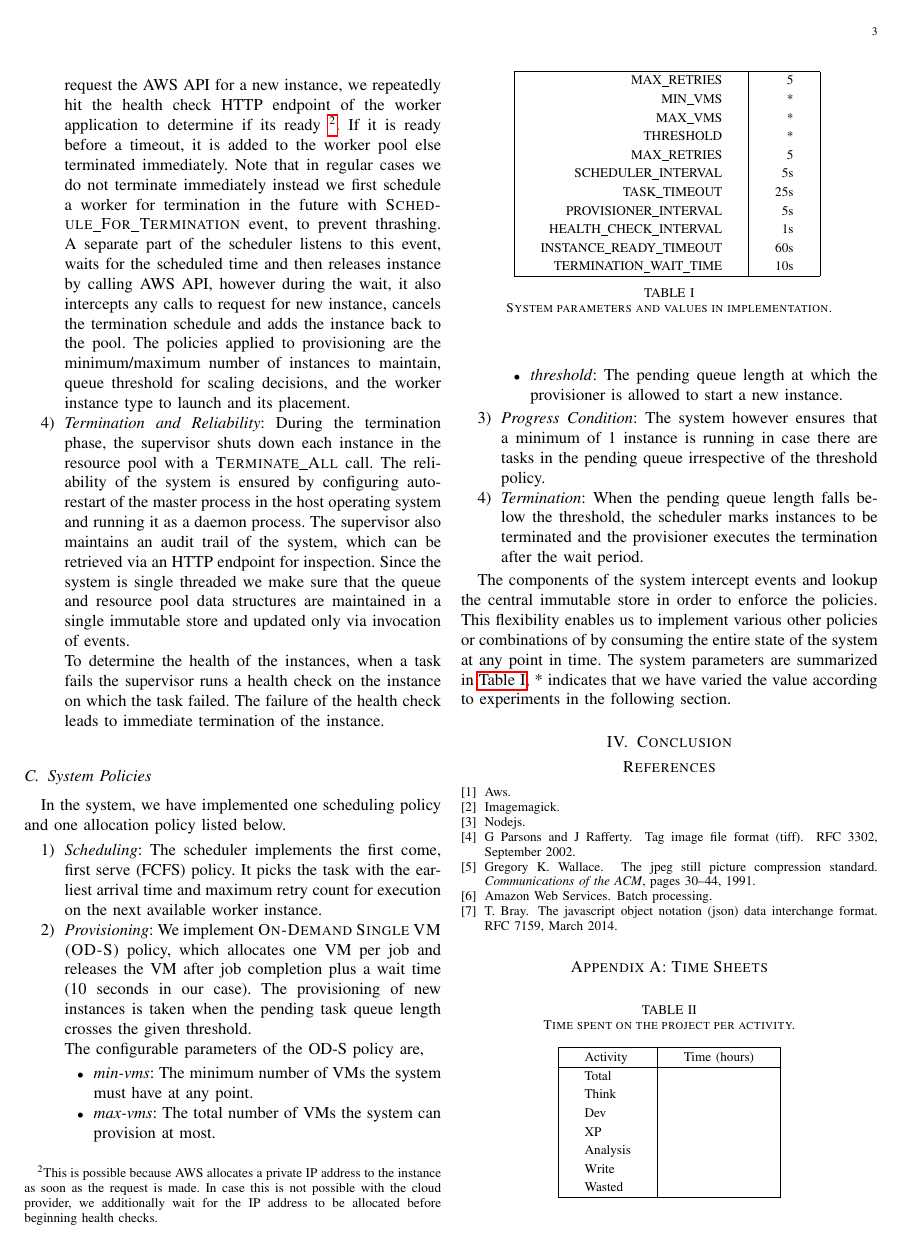
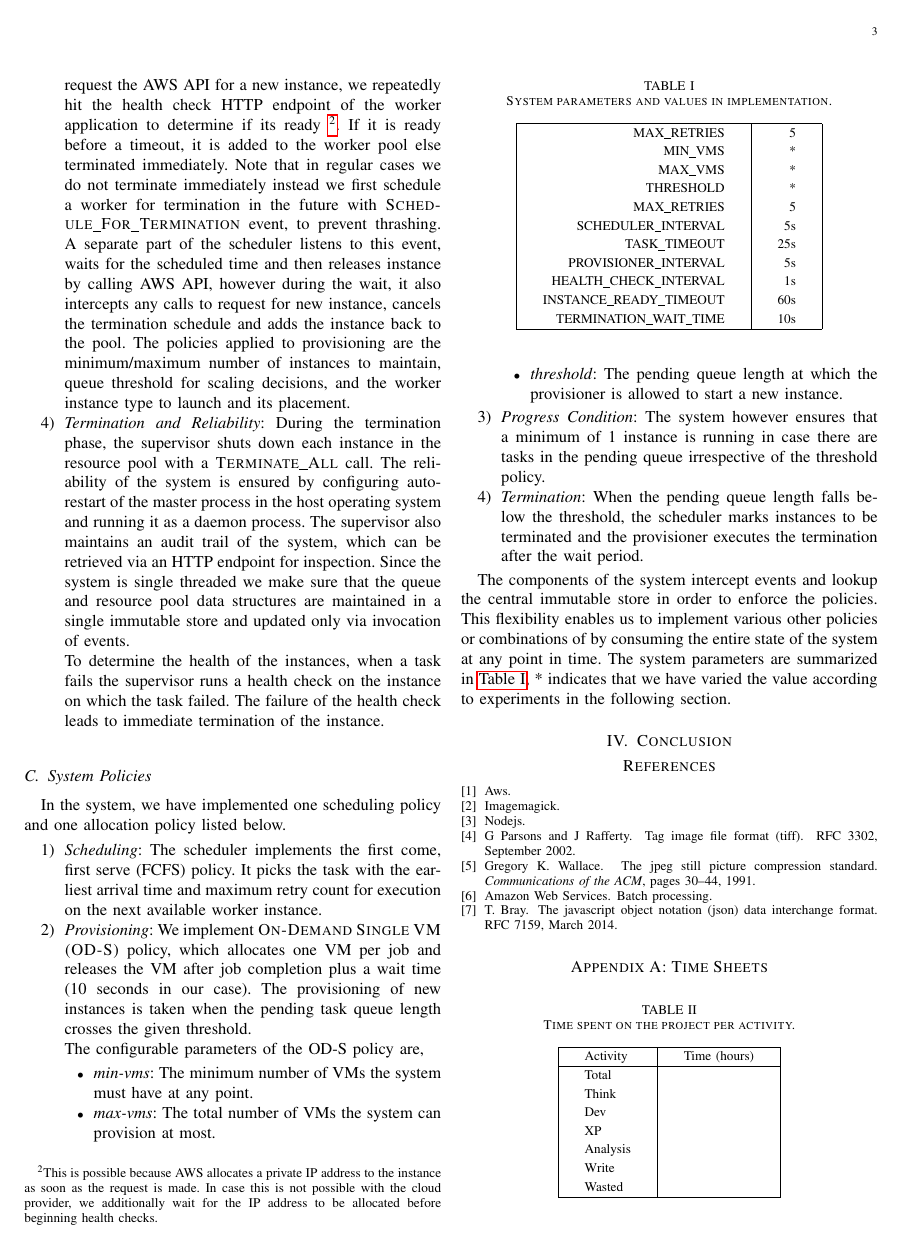
Before and after one commit to captainsano/in4392-large-lab, a LaTeX paper (report/large-lab.tex): page 3 of 4. Compiled offline with pdfLaTeX.

Commit message:
move table captions to top

```diff
--- a/report/large-lab.tex
+++ b/report/large-lab.tex
@@ -207,9 +209,6 @@ that we have varied the value according to experiments in the following section.
      TERMINATION\_WAIT\_TIME & 10s \\
      \hline
   \end{tabular}
-  \vspace{0.25cm}
-  \caption{System parameters and values in implementation.}
-  \label{table:system_params}
 \end{table}
 
 
```
Also changed, not shown: report/large-lab.pdf, report/large-lab.tex (2 more changed lines).
